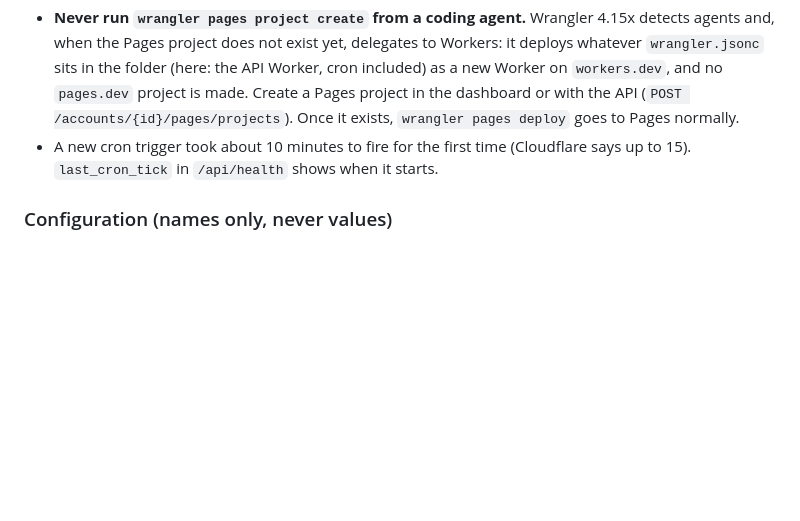
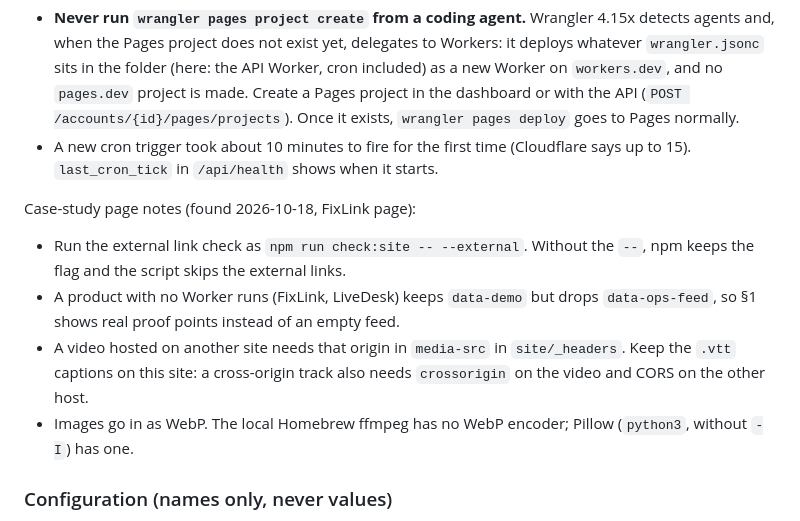
Before and after one commit to von-cas/automation-demos, a Markdown page: README.md, the part around the change. Rendered like a GitHub page; blank space fills up the shorter version.

Commit message:
README: case-study page notes (external check flag, product pages, video CSP, WebP)
Co-Authored-By: Claude Opus 5.5 <noreply@anthropic.com>

```diff
--- a/README.md
+++ b/README.md
@@ -63,6 +63,16 @@ Deploy pitfalls (found 2026-10-18):
 - A new cron trigger took about 10 minutes to fire for the first time (Cloudflare says up to 15).
   `last_cron_tick` in `/api/health` shows when it starts.
 
+Case-study page notes (found 2026-10-18, FixLink page):
+
+- Run the external link check as `npm run check:site -- --external`. Without the `--`, npm keeps the flag and the
+  script skips the external links.
+- A product with no Worker runs (FixLink, LiveDesk) keeps `data-demo` but drops `data-ops-feed`, so §1 shows real
+  proof points instead of an empty feed.
+- A video hosted on another site needs that origin in `media-src` in `site/_headers`. Keep the `.vtt` captions on this
+  site: a cross-origin track also needs `crossorigin` on the video and CORS on the other host.
+- Images go in as WebP. The local Homebrew ffmpeg has no WebP encoder; Pillow (`python3`, without `-I`) has one.
+
 ### Configuration (names only, never values)
 
 Public settings live in `wrangler.jsonc` under `vars`. Secrets are set on the Worker with `wrangler secret put`,
```
